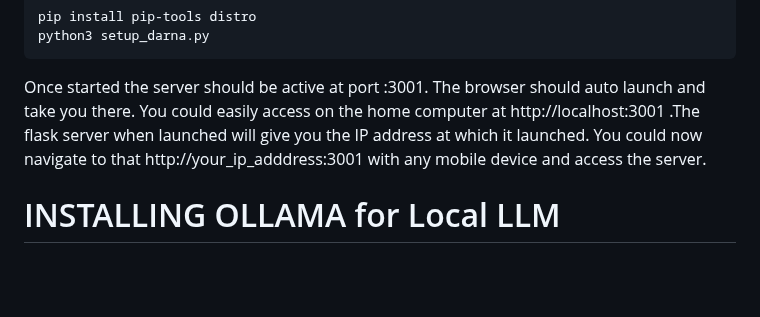
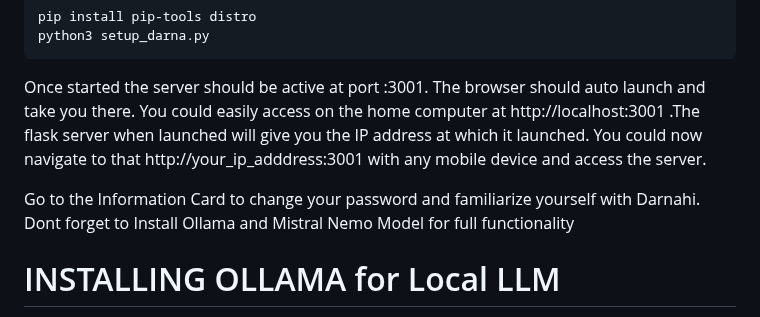
Before and after one commit to seapoe1809/Health_server, a Markdown page: README.md, the part around the change. Drawn GitHub-style; blank space fills up the shorter version.

```diff
--- a/README.md
+++ b/README.md
@@ -199,6 +199,8 @@ Now install 'distro' and subsequently run Setup. This should also start your Ser
 
 Once started the server should be active at port :3001. The browser should auto launch and take you there. You could easily access on the home computer at http://localhost:3001 .The flask server when launched will give you the IP address at which it launched. You could now navigate to that http://your_ip_adddress:3001 with any mobile device and access the server.
 
+Go to the Information Card to change your password and familiarize yourself with Darnahi. Dont forget to Install Ollama and Mistral Nemo Model for full functionality
+
 INSTALLING OLLAMA for Local LLM
 ===============================
 
```
